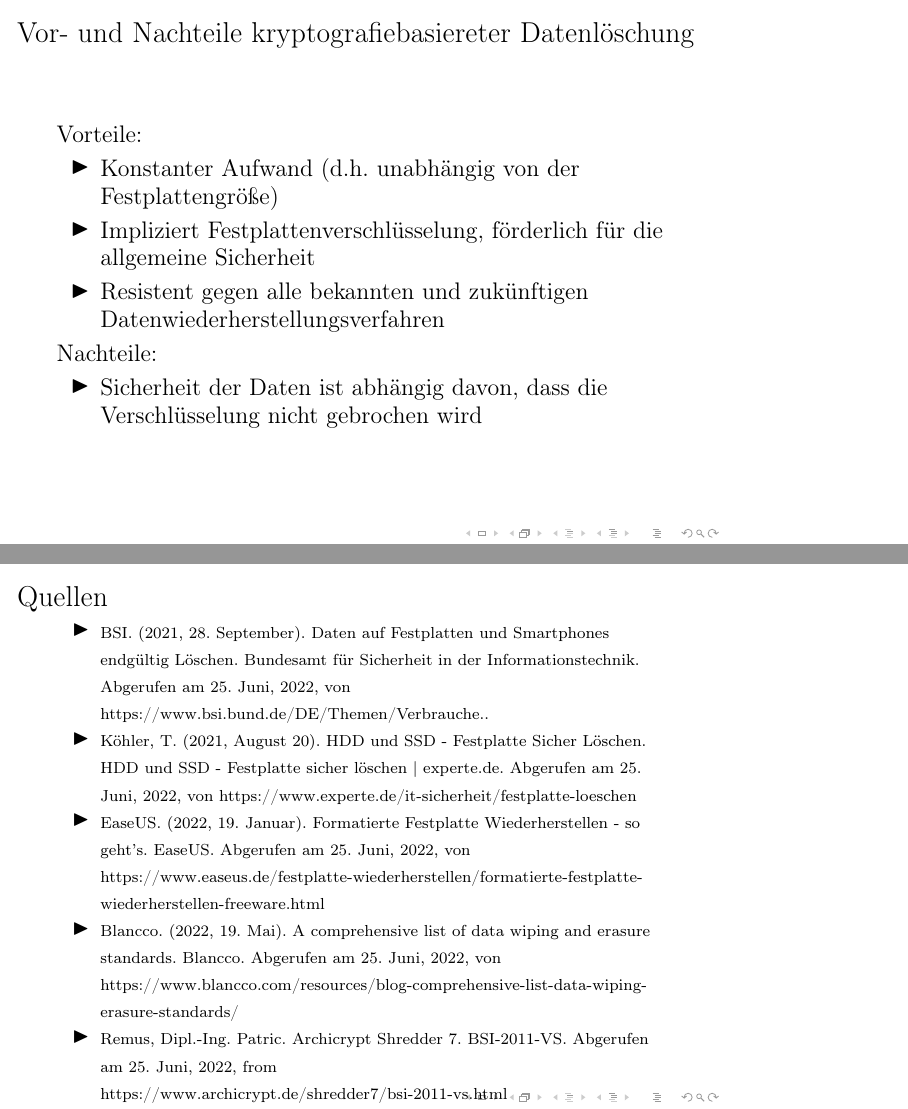
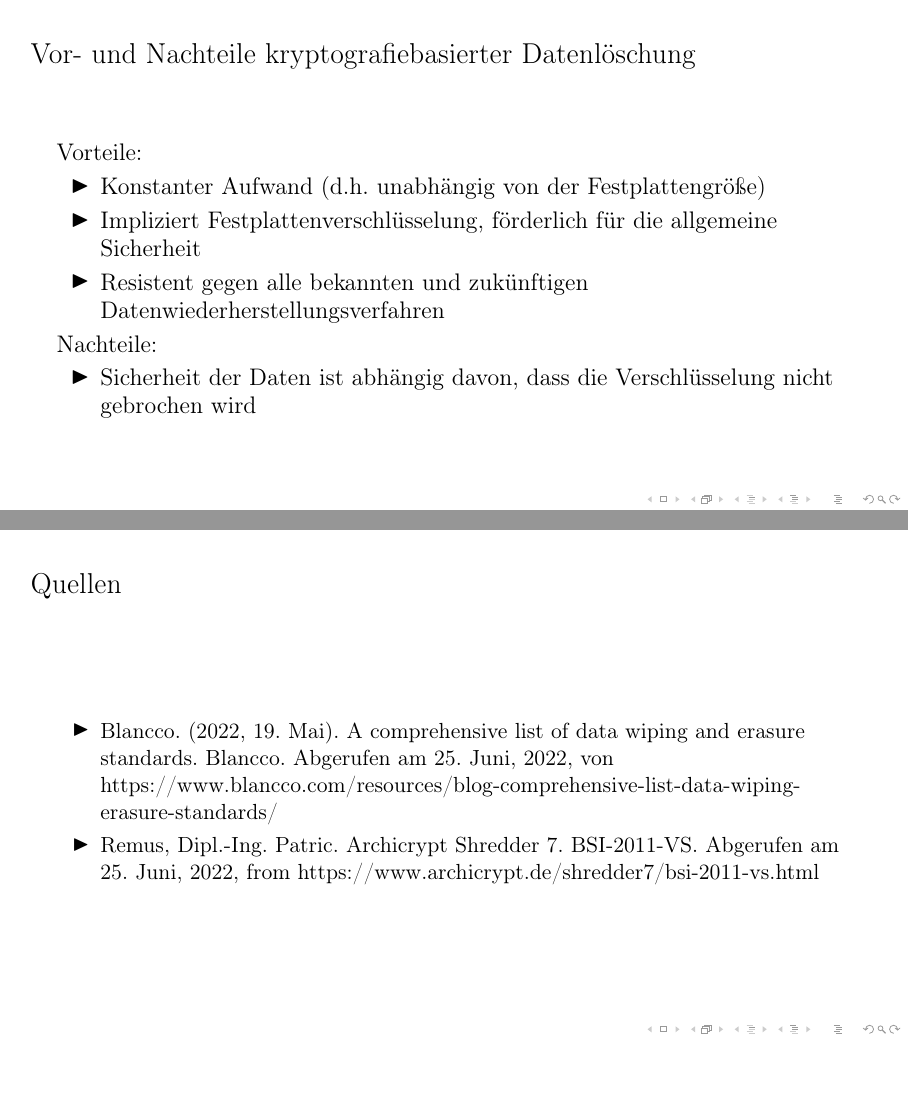
Before and after one commit to mara-schulke/thb, LaTeX slides (it-forensik/sichere-datenlöschung.tex): pages 11 and 13 of 13 before the commit and pages 11 and 14 of 14 after it, joined at a grey line, the shorter picture padded with empty space. Compiled offline with pdfLaTeX.

Commit message:
Apply change requests to the it forensics slides

```diff
--- a/it-forensik/sichere-datenlöschung.tex
+++ b/it-forensik/sichere-datenlöschung.tex
@@ -1,4 +1,4 @@
-\documentclass{beamer}
+\documentclass[aspectratio=169]{beamer}
 
 \usepackage[ngerman]{babel}
 \usepackage[utf8]{inputenc}
@@ -11,6 +11,8 @@
 \title{Sichere Löschung von Festplatten und Datenspeichern}
 \author{Mara Schulke\\\tiny{Matrikelnr. 20215853, SS22 B.Sc. IT Security, THB}}
 
+\addtobeamertemplate{frametitle}{\vspace*{0.75em}\hspace*{0.5em}}{\vspace*{0.25cm}}
+
 \begin{document}
 
 \begin{frame}
@@ -167,8 +169,8 @@
 	\end{itemize}
 \end{frame}
 
-\section{Vorteile kryptografiebasiereter Datenlöschung}
-\begin{frame}{Vor- und Nachteile kryptografiebasiereter Datenlöschung}
+\section{Vorteile kryptografiebasierter Datenlöschung}
+\begin{frame}{Vor- und Nachteile kryptografiebasierter Datenlöschung}
 	\large{Vorteile:}
 	\begin{itemize}
 		\item Konstanter Aufwand (d.h.\ unabhängig von der Festplattengröße)
@@ -199,34 +201,29 @@
 \section{Quellen}
 \begin{frame}{Quellen}
 	\begin{itemize}
-			\item \begin{scriptsize}
-				BSI.\ (2021, 28. September). Daten auf Festplatten und Smartphones
+		\item BSI.\ (2021, 28. September). Daten auf Festplatten und Smartphones
 			endgültig Löschen. Bundesamt für Sicherheit in der
 			Informationstechnik. Abgerufen am 25. Juni, 2022, von
 			\href{https://www.bsi.bund.de/DE/Themen/Verbraucherinnen-und-Verbraucher/Informationen-und-Empfehlungen/Cyber-Sicherheitsempfehlungen/Daten-sichern-verschluesseln-und-loeschen/Daten-endgueltig-loeschen/daten-endgueltig-loeschen_node.html}{https://www.bsi.bund.de/DE/Themen/Verbrauche..}
-			\end{scriptsize}
-			\item \begin{scriptsize}
-				Köhler, T.\ (2021, August 20).\ HDD und SSD - Festplatte Sicher
+		\item Köhler, T.\ (2021, August 20).\ HDD und SSD - Festplatte Sicher
 			Löschen.\ HDD und SSD - Festplatte sicher löschen | experte.de.
 			Abgerufen am 25. Juni, 2022, von
 			https://www.experte.de/it-sicherheit/festplatte-loeschen
-			\end{scriptsize}
-			\item \begin{scriptsize}
-				EaseUS.\ (2022,\ 19. Januar).\ Formatierte Festplatte
+		\item EaseUS.\ (2022,\ 19. Januar).\ Formatierte Festplatte
 			Wiederherstellen - so geht's.\ EaseUS.\ Abgerufen am 25. Juni, 2022,
 			von
 			https://www.easeus.de/festplatte-wiederherstellen/formatierte-festplatte-wiederherstellen-freeware.html
-			\end{scriptsize}
-			\item \begin{scriptsize}
-				Blancco. (2022, 19. Mai). A comprehensive list of data wiping and
+	\end{itemize}
+\end{frame}
+
+\begin{frame}{Quellen}
+	\begin{itemize}
+		\item Blancco. (2022, 19. Mai). A comprehensive list of data wiping and
 			erasure standards. Blancco. Abgerufen am 25. Juni, 2022, von
 			https://www.blancco.com/resources/blog-comprehensive-list-data-wiping-erasure-standards/
-			\end{scriptsize}
-			\item \begin{scriptsize}
-				Remus, Dipl.-Ing. Patric. Archicrypt Shredder 7. BSI-2011-VS.\
+		\item Remus, Dipl.-Ing. Patric. Archicrypt Shredder 7. BSI-2011-VS.\
 			Abgerufen am 25. Juni, 2022, from
 			https://www.archicrypt.de/shredder7/bsi-2011-vs.html
-			\end{scriptsize}
 	\end{itemize}
 \end{frame}
 
```
Also changed, not shown: it-forensik/sichere-datenlöschung.pdf, it-forensik/sichere-datenlöschung.tex (4 more changed lines). Lines whose indentation alone changed are shown as unchanged.
